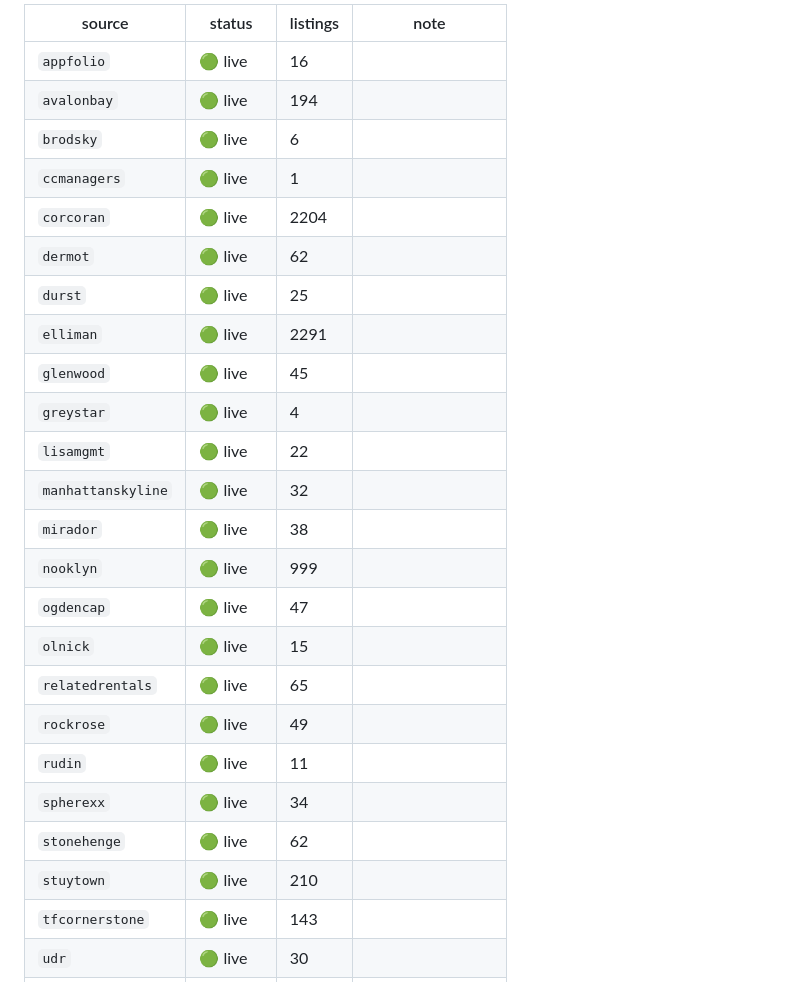
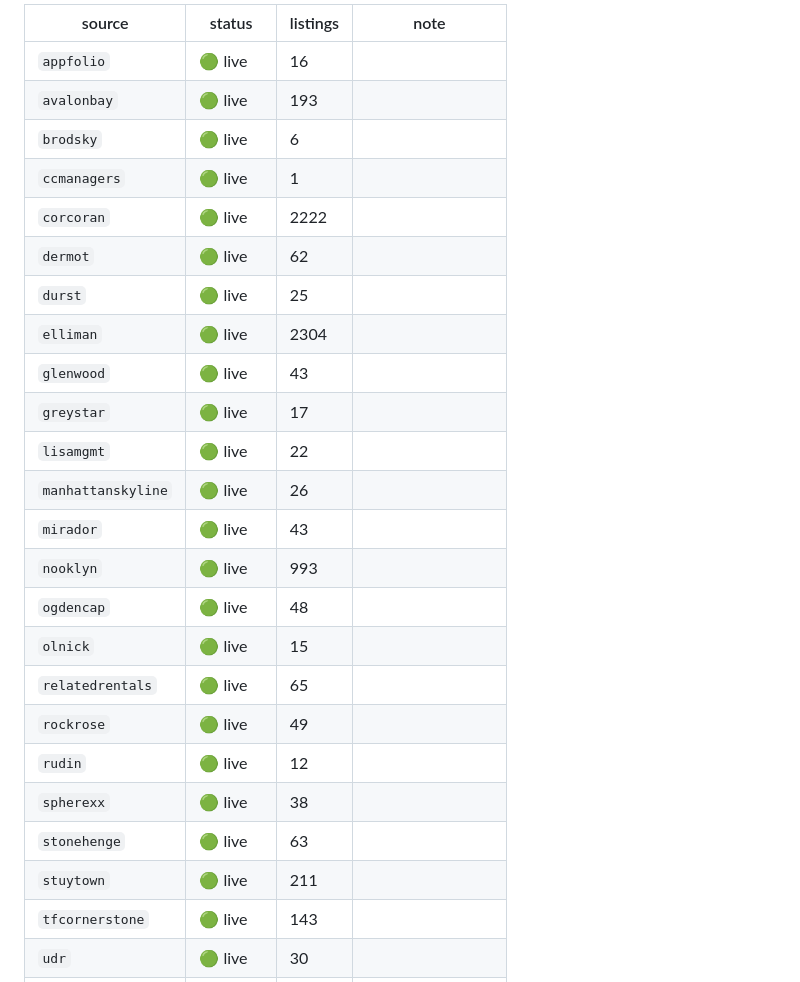
Before and after one commit to pauljump/pricefixed, a Markdown page: README.md, the part around one of its changes. Drawn GitHub-style.

Commit message:
chore: refresh feed status [skip ci]

```diff
--- a/README.md
+++ b/README.md
@@ -155,27 +155,27 @@ shows up as broken, not as silence.
 | source | status | listings | note |
 |---|---|---|---|
 | `appfolio` | 🟢 live | 16 |  |
-| `avalonbay` | 🟢 live | 194 |  |
+| `avalonbay` | 🟢 live | 193 |  |
 | `brodsky` | 🟢 live | 6 |  |
 | `ccmanagers` | 🟢 live | 1 |  |
-| `corcoran` | 🟢 live | 2204 |  |
+| `corcoran` | 🟢 live | 2222 |  |
 | `dermot` | 🟢 live | 62 |  |
 | `durst` | 🟢 live | 25 |  |
-| `elliman` | 🟢 live | 2291 |  |
-| `glenwood` | 🟢 live | 45 |  |
-| `greystar` | 🟢 live | 4 |  |
+| `elliman` | 🟢 live | 2304 |  |
+| `glenwood` | 🟢 live | 43 |  |
+| `greystar` | 🟢 live | 17 |  |
 | `lisamgmt` | 🟢 live | 22 |  |
-| `manhattanskyline` | 🟢 live | 32 |  |
-| `mirador` | 🟢 live | 38 |  |
-| `nooklyn` | 🟢 live | 999 |  |
-| `ogdencap` | 🟢 live | 47 |  |
+| `manhattanskyline` | 🟢 live | 26 |  |
+| `mirador` | 🟢 live | 43 |  |
+| `nooklyn` | 🟢 live | 993 |  |
+| `ogdencap` | 🟢 live | 48 |  |
 | `olnick` | 🟢 live | 15 |  |
 | `relatedrentals` | 🟢 live | 65 |  |
 | `rockrose` | 🟢 live | 49 |  |
-| `rudin` | 🟢 live | 11 |  |
-| `spherexx` | 🟢 live | 34 |  |
-| `stonehenge` | 🟢 live | 62 |  |
-| `stuytown` | 🟢 live | 210 |  |
+| `rudin` | 🟢 live | 12 |  |
+| `spherexx` | 🟢 live | 38 |  |
+| `stonehenge` | 🟢 live | 63 |  |
+| `stuytown` | 🟢 live | 211 |  |
 | `tfcornerstone` | 🟢 live | 143 |  |
 | `udr` | 🟢 live | 30 |  |
 | `securecafe` | 🔴 down | — | returned 0 listings |
```
Also changed, not shown: other parts of README.md (+1 -1 lines).
